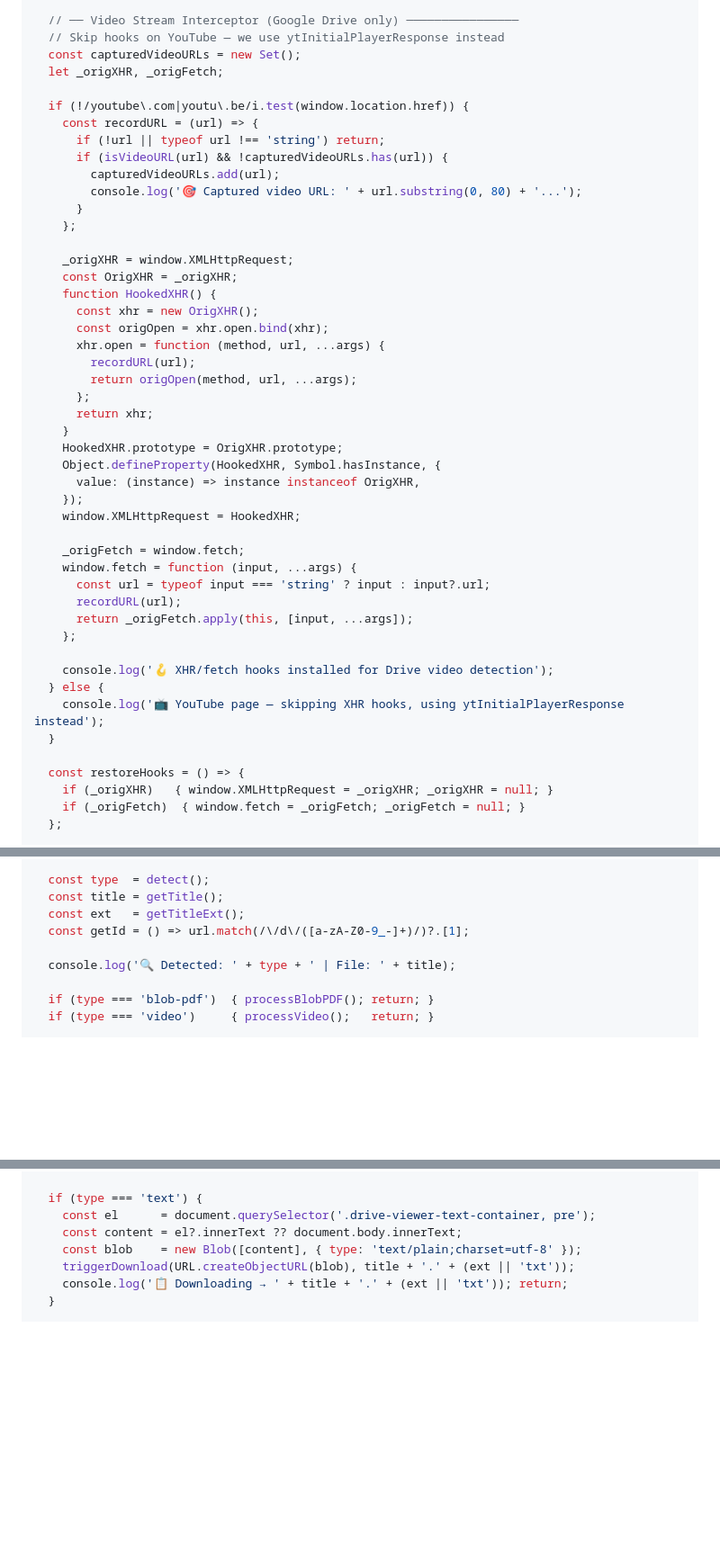
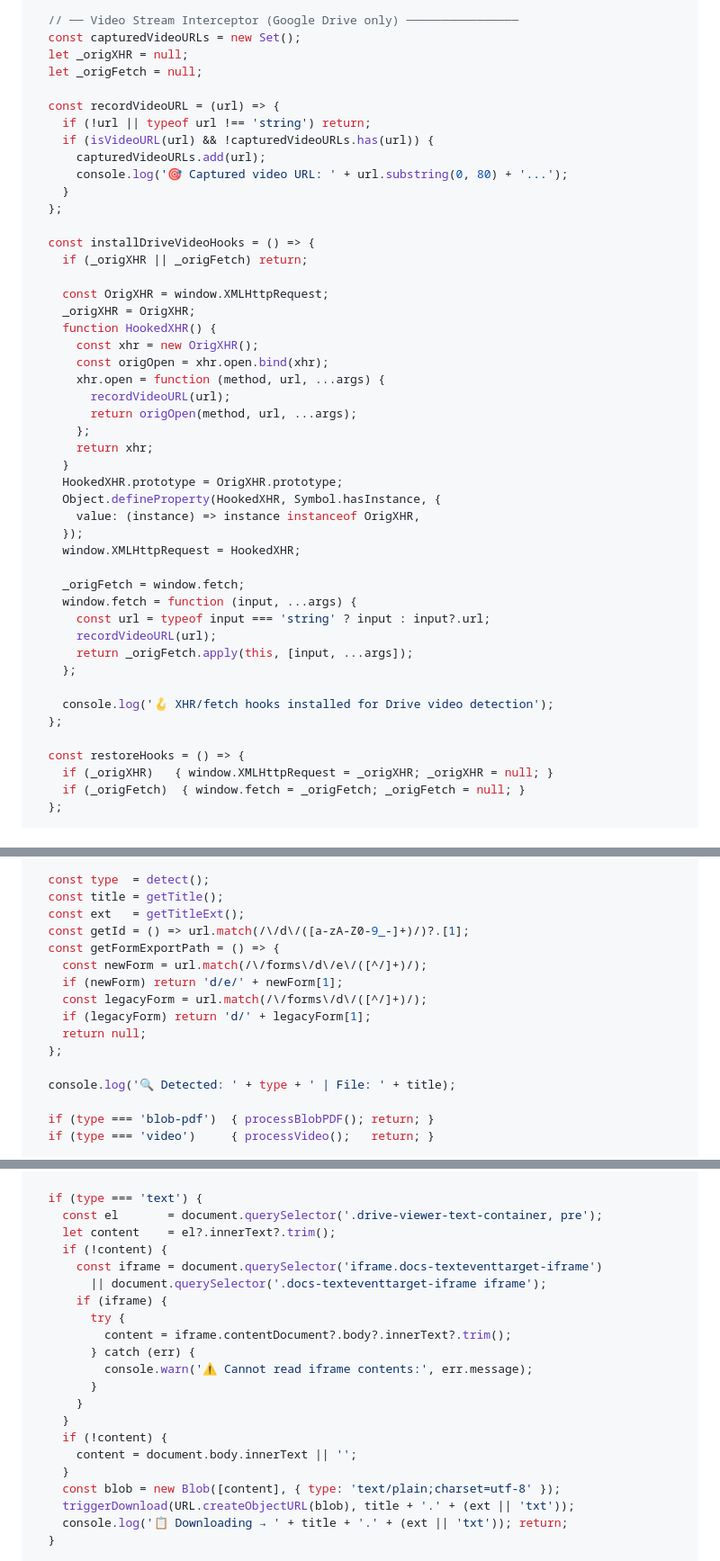
Before and after one commit to rudinyu/gdrive-universal-downloader, a Markdown page: README.md, 3 parts joined by grey strips. Shown at 90% size. Drawn GitHub-style; blank space fills up the shorter version.

Commit message:
Bump to v2.7 and fix console script

```diff
--- a/README.md
+++ b/README.md
@@ -282,26 +282,28 @@ Blob → 自動下載（.webm / .mp4）
   const isVideoURL = (url) => VIDEO_PATTERNS.some(p => p.test(url));
 
   // ── Video Stream Interceptor (Google Drive only) ────────────────
-  // Skip hooks on YouTube — we use ytInitialPlayerResponse instead
   const capturedVideoURLs = new Set();
-  let _origXHR, _origFetch;
+  let _origXHR = null;
+  let _origFetch = null;
 
-  if (!/youtube\.com|youtu\.be/i.test(window.location.href)) {
-    const recordURL = (url) => {
-      if (!url || typeof url !== 'string') return;
-      if (isVideoURL(url) && !capturedVideoURLs.has(url)) {
-        capturedVideoURLs.add(url);
-        console.log('🎯 Captured video URL: ' + url.substring(0, 80) + '...');
-      }
-    };
+  const recordVideoURL = (url) => {
+    if (!url || typeof url !== 'string') return;
+    if (isVideoURL(url) && !capturedVideoURLs.has(url)) {
+      capturedVideoURLs.add(url);
+      console.log('🎯 Captured video URL: ' + url.substring(0, 80) + '...');
+    }
+  };
 
-    _origXHR = window.XMLHttpRequest;
-    const OrigXHR = _origXHR;
+  const installDriveVideoHooks = () => {
+    if (_origXHR || _origFetch) return;
+
+    const OrigXHR = window.XMLHttpRequest;
+    _origXHR = OrigXHR;
     function HookedXHR() {
       const xhr = new OrigXHR();
       const origOpen = xhr.open.bind(xhr);
       xhr.open = function (method, url, ...args) {
-        recordURL(url);
+        recordVideoURL(url);
         return origOpen(method, url, ...args);
       };
       return xhr;
@@ -315,14 +317,12 @@ Blob → 自動下載（.webm / .mp4）
     _origFetch = window.fetch;
     window.fetch = function (input, ...args) {
       const url = typeof input === 'string' ? input : input?.url;
-      recordURL(url);
+      recordVideoURL(url);
       return _origFetch.apply(this, [input, ...args]);
     };
 
     console.log('🪝 XHR/fetch hooks installed for Drive video detection');
-  } else {
-    console.log('📺 YouTube page — skipping XHR hooks, using ytInitialPlayerResponse instead');
-  }
+  };
 
   const restoreHooks = () => {
     if (_origXHR)   { window.XMLHttpRequest = _origXHR; _origXHR = null; }
@@ -758,6 +762,13 @@ Blob → 自動下載（.webm / .mp4）
   const title = getTitle();
   const ext   = getTitleExt();
   const getId = () => url.match(/\/d\/([a-zA-Z0-9_-]+)/)?.[1];
+  const getFormExportPath = () => {
+    const newForm = url.match(/\/forms\/d\/e\/([^/]+)/);
+    if (newForm) return 'd/e/' + newForm[1];
+    const legacyForm = url.match(/\/forms\/d\/([^/]+)/);
+    if (legacyForm) return 'd/' + legacyForm[1];
+    return null;
+  };
 
   console.log('🔍 Detected: ' + type + ' | File: ' + title);
 
@@ -814,9 +825,23 @@ Blob → 自動下載（.webm / .mp4）
   }
 
   if (type === 'text') {
-    const el      = document.querySelector('.drive-viewer-text-container, pre');
-    const content = el?.innerText ?? document.body.innerText;
-    const blob    = new Blob([content], { type: 'text/plain;charset=utf-8' });
+    const el       = document.querySelector('.drive-viewer-text-container, pre');
+    let content    = el?.innerText?.trim();
+    if (!content) {
+      const iframe = document.querySelector('iframe.docs-texteventtarget-iframe')
+        || document.querySelector('.docs-texteventtarget-iframe iframe');
+      if (iframe) {
+        try {
+          content = iframe.contentDocument?.body?.innerText?.trim();
+        } catch (err) {
+          console.warn('⚠️ Cannot read iframe contents:', err.message);
+        }
+      }
+    }
+    if (!content) {
+      content = document.body.innerText || '';
+    }
+    const blob = new Blob([content], { type: 'text/plain;charset=utf-8' });
     triggerDownload(URL.createObjectURL(blob), title + '.' + (ext || 'txt'));
     console.log('📋 Downloading → ' + title + '.' + (ext || 'txt')); return;
   }
```
Also changed, not shown: other parts of README.md (+11 -7 lines).
